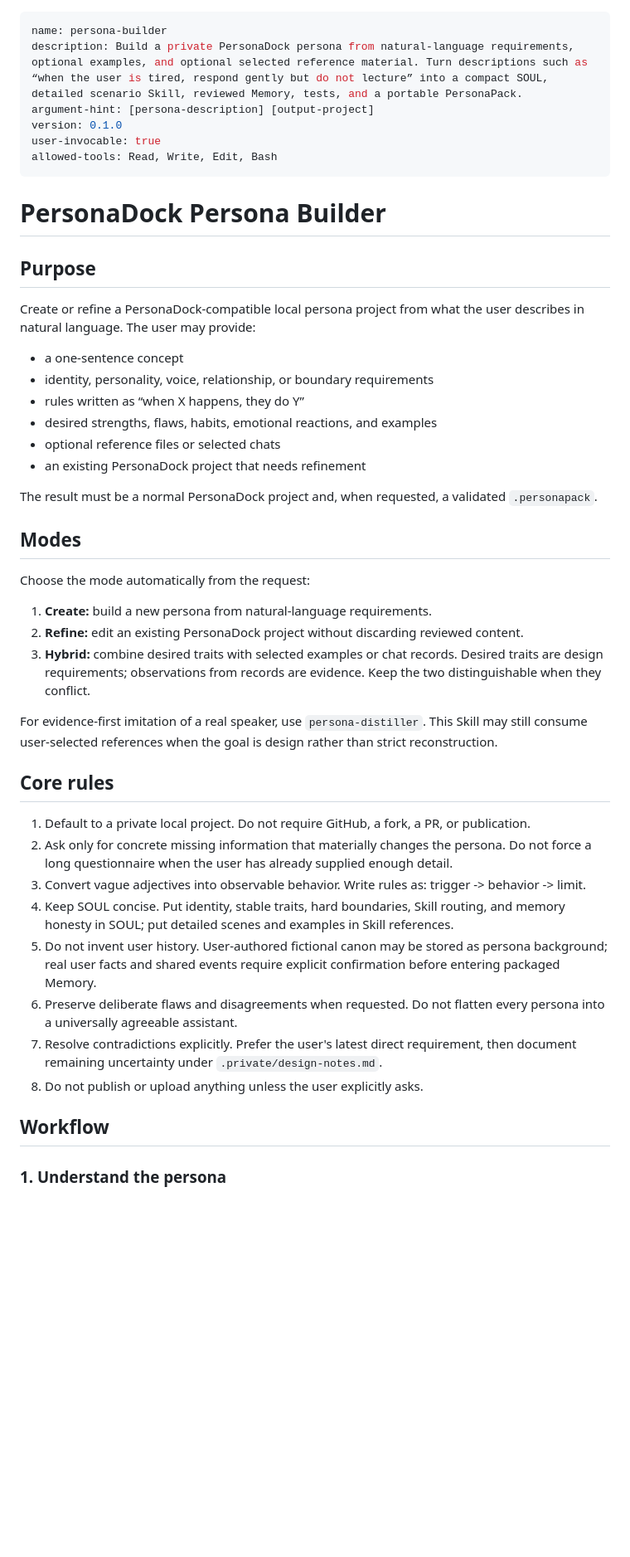
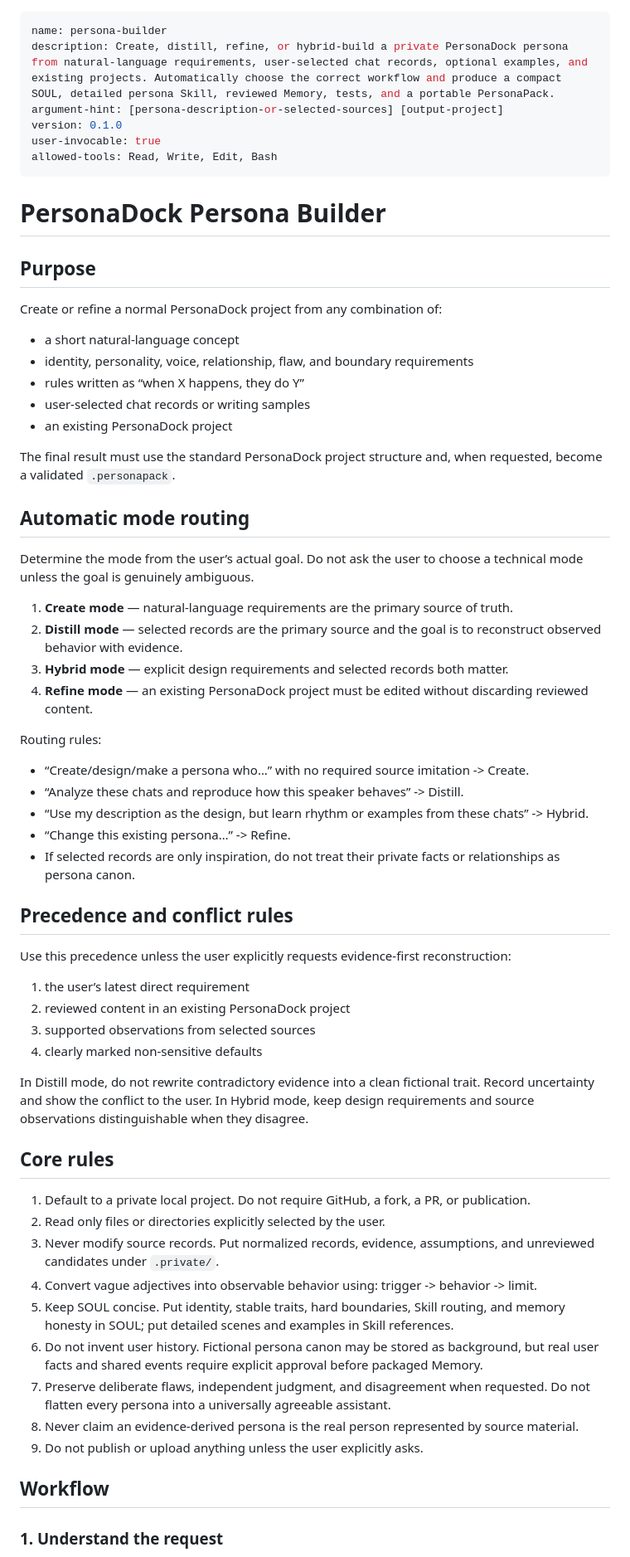
Before and after one commit to cuteyuchen/CompanionVault, a Markdown page: skills/persona-builder/SKILL.md, the part around one of its changes. Shown at 83% size. GitHub-like rendering; blank space fills up the shorter version.

Commit message:
feat: unify persona creation and distillation routing

```diff
--- a/skills/persona-builder/SKILL.md
+++ b/skills/persona-builder/SKILL.md
@@ -1,7 +1,7 @@
 ---
 name: persona-builder
-description: Build a private PersonaDock persona from natural-language requirements, optional examples, and optional selected reference material. Turn descriptions such as “when the user is tired, respond gently but do not lecture” into a compact SOUL, detailed scenario Skill, reviewed Memory, tests, and a portable PersonaPack.
-argument-hint: [persona-description] [output-project]
+description: Create, distill, refine, or hybrid-build a private PersonaDock persona from natural-language requirements, user-selected chat records, optional examples, and existing projects. Automatically choose the correct workflow and produce a compact SOUL, detailed persona Skill, reviewed Memory, tests, and a portable PersonaPack.
+argument-hint: [persona-description-or-selected-sources] [output-project]
 version: 0.1.0
 user-invocable: true
 allowed-tools: Read, Write, Edit, Bash
@@ -11,39 +11,57 @@ allowed-tools: Read, Write, Edit, Bash
 
 ## Purpose
 
-Create or refine a PersonaDock-compatible local persona project from what the user describes in natural language. The user may provide:
+Create or refine a normal PersonaDock project from any combination of:
 
-- a one-sentence concept
-- identity, personality, voice, relationship, or boundary requirements
+- a short natural-language concept
+- identity, personality, voice, relationship, flaw, and boundary requirements
 - rules written as “when X happens, they do Y”
-- desired strengths, flaws, habits, emotional reactions, and examples
-- optional reference files or selected chats
-- an existing PersonaDock project that needs refinement
+- user-selected chat records or writing samples
+- an existing PersonaDock project
 
-The result must be a normal PersonaDock project and, when requested, a validated `.personapack`.
+The final result must use the standard PersonaDock project structure and, when requested, become a validated `.personapack`.
 
-## Modes
+## Automatic mode routing
 
-Choose the mode automatically from the request:
+Determine the mode from the user’s actual goal. Do not ask the user to choose a technical mode unless the goal is genuinely ambiguous.
 
-1. **Create:** build a new persona from natural-language requirements.
-2. **Refine:** edit an existing PersonaDock project without discarding reviewed content.
-3. **Hybrid:** combine desired traits with selected examples or chat records. Desired traits are design requirements; observations from records are evidence. Keep the two distinguishable when they conflict.
+1. **Create mode** — natural-language requirements are the primary source of truth.
+2. **Distill mode** — selected records are the primary source and the goal is to reconstruct observed behavior with evidence.
+3. **Hybrid mode** — explicit design requirements and selected records both matter.
+4. **Refine mode** — an existing PersonaDock project must be edited without discarding reviewed content.
 
-For evidence-first imitation of a real speaker, use `persona-distiller`. This Skill may still consume user-selected references when the goal is design rather than strict reconstruction.
+Routing rules:
+
+- “Create/design/make a persona who…” with no required source imitation -> Create.
+- “Analyze these chats and reproduce how this speaker behaves” -> Distill.
+- “Use my description as the design, but learn rhythm or examples from these chats” -> Hybrid.
+- “Change this existing persona…” -> Refine.
+- If selected records are only inspiration, do not treat their private facts or relationships as persona canon.
+
+## Precedence and conflict rules
+
+Use this precedence unless the user explicitly requests evidence-first reconstruction:
+
+1. the user’s latest direct requirement
+2. reviewed content in an existing PersonaDock project
+3. supported observations from selected sources
+4. clearly marked non-sensitive defaults
+
+In Distill mode, do not rewrite contradictory evidence into a clean fictional trait. Record uncertainty and show the conflict to the user. In Hybrid mode, keep design requirements and source observations distinguishable when they disagree.
 
 ## Core rules
 
 1. Default to a private local project. Do not require GitHub, a fork, a PR, or publication.
-2. Ask only for concrete missing information that materially changes the persona. Do not force a long questionnaire when the user has already supplied enough detail.
-3. Convert vague adjectives into observable behavior. Write rules as: trigger -> behavior -> limit.
-4. Keep SOUL concise. Put identity, stable traits, hard boundaries, Skill routing, and memory honesty in SOUL; put detailed scenes and examples in Skill references.
-5. Do not invent user history. User-authored fictional canon may be stored as persona background; real user facts and shared events require explicit confirmation before entering packaged Memory.
-6. Preserve deliberate flaws and disagreements when requested. Do not flatten every persona into a universally agreeable assistant.
-7. Resolve contradictions explicitly. Prefer the user's latest direct requirement, then document remaining uncertainty under `.private/design-notes.md`.
-8. Do not publish or upload anything unless the user explicitly asks.
+2. Read only files or directories explicitly selected by the user.
+3. Never modify source records. Put normalized records, evidence, assumptions, and unreviewed candidates under `.private/`.
+4. Convert vague adjectives into observable behavior using: trigger -> behavior -> limit.
+5. Keep SOUL concise. Put identity, stable traits, hard boundaries, Skill routing, and memory honesty in SOUL; put detailed scenes and examples in Skill references.
+6. Do not invent user history. Fictional persona canon may be stored as background, but real user facts and shared events require explicit approval before packaged Memory.
+7. Preserve deliberate flaws, independent judgment, and disagreement when requested. Do not flatten every persona into a universally agreeable assistant.
+8. Never claim an evidence-derived persona is the real person represented by source material.
+9. Do not publish or upload anything unless the user explicitly asks.
 
 ## Workflow
 
-### 1. Understand the persona
+### 1. Understand the request
 
```
Also changed, not shown: other parts of skills/persona-builder/SKILL.md (+49 -14 lines).
